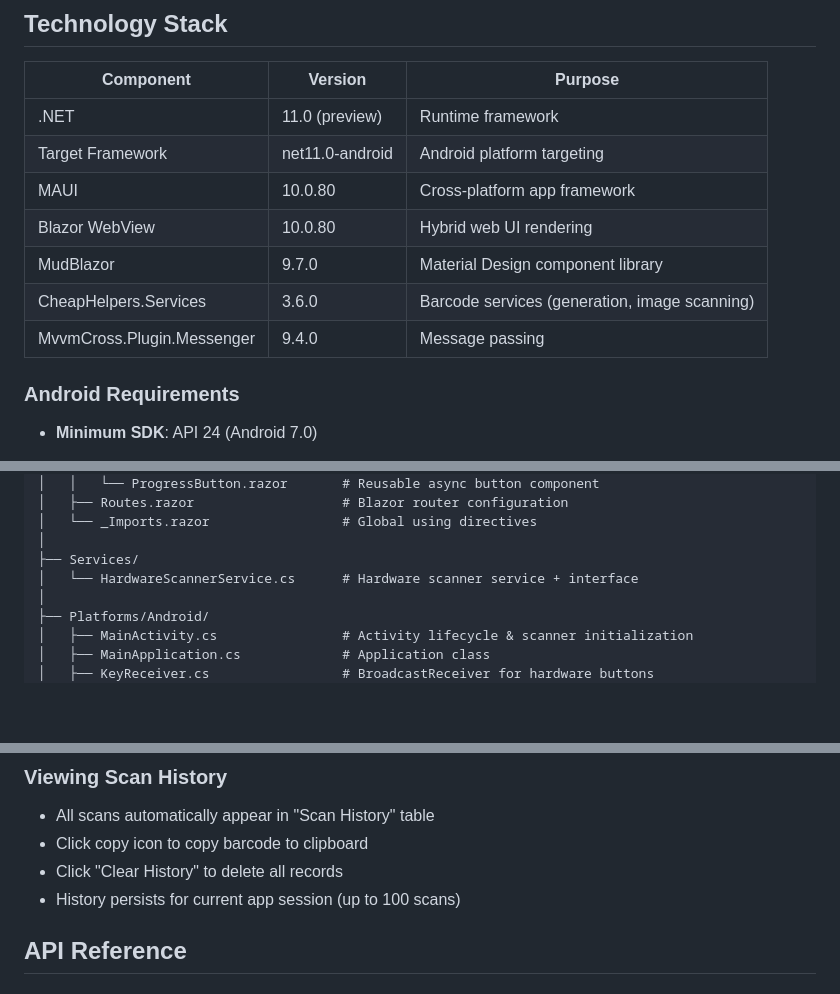
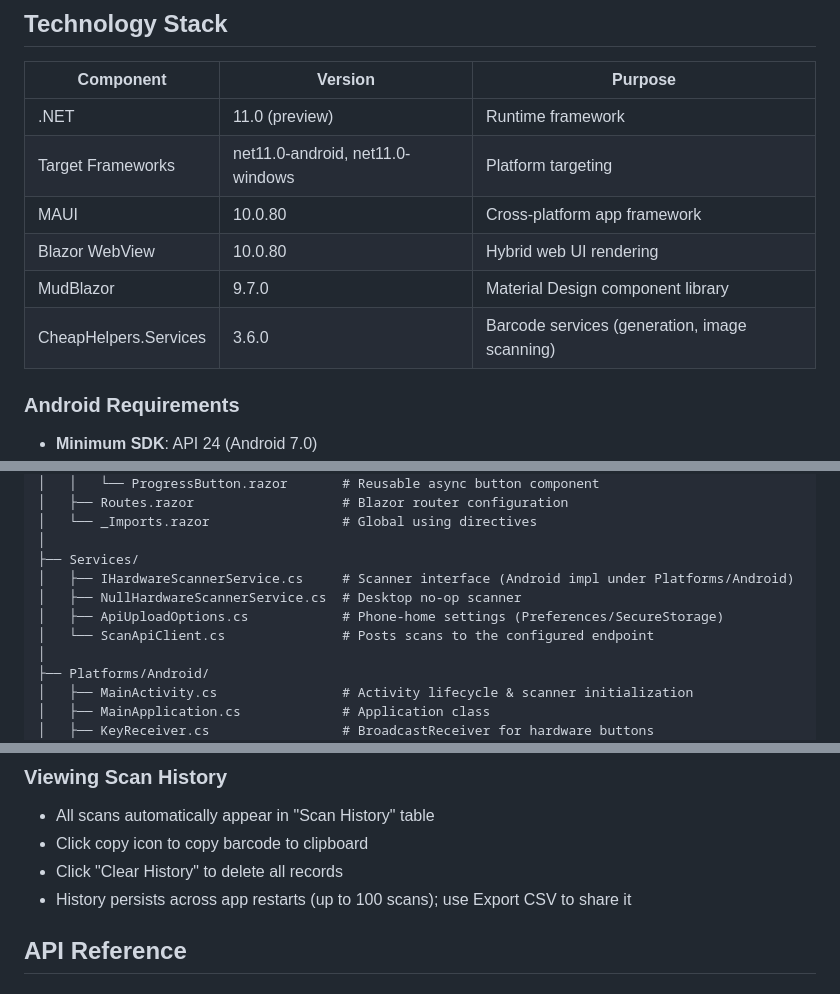
Before and after one commit to CheapNud/CheapBarcodes, a Markdown page: README.md, 3 parts joined by grey strips. Drawn GitHub-style; blank space fills up the shorter version.

Commit message:
sync readme with current project state

```diff
--- a/README.md
+++ b/README.md
@@ -42,12 +42,11 @@ A .NET MAUI Blazor hybrid application for Android and Windows that provides comp
 | Component | Version | Purpose |
 |-----------|---------|---------|
 | .NET | 11.0 (preview) | Runtime framework |
-| Target Framework | net11.0-android | Android platform targeting |
+| Target Frameworks | net11.0-android, net11.0-windows | Platform targeting |
 | MAUI | 10.0.80 | Cross-platform app framework |
 | Blazor WebView | 10.0.80 | Hybrid web UI rendering |
 | MudBlazor | 9.7.0 | Material Design component library |
 | CheapHelpers.Services | 3.6.0 | Barcode services (generation, image scanning) |
-| MvvmCross.Plugin.Messenger | 9.4.0 | Message passing |
 
 ### Android Requirements
 - **Minimum SDK**: API 24 (Android 7.0)
@@ -79,7 +77,10 @@ CheapBarcodes/
 │   └── _Imports.razor                 # Global using directives
 │
 ├── Services/
-│   └── HardwareScannerService.cs      # Hardware scanner service + interface
+│   ├── IHardwareScannerService.cs     # Scanner interface (Android impl under Platforms/Android)
+│   ├── NullHardwareScannerService.cs  # Desktop no-op scanner
+│   ├── ApiUploadOptions.cs            # Phone-home settings (Preferences/SecureStorage)
+│   └── ScanApiClient.cs               # Posts scans to the configured endpoint
 │
 ├── Platforms/Android/
 │   ├── MainActivity.cs                # Activity lifecycle & scanner initialization
@@ -199,7 +199,7 @@ The app automatically configures:
 - All scans automatically appear in "Scan History" table
 - Click copy icon to copy barcode to clipboard
 - Click "Clear History" to delete all records
-- History persists for current app session (up to 100 scans)
+- History persists across app restarts (up to 100 scans); use Export CSV to share it
 
 ## API Reference
 
```
Also changed, not shown: other parts of README.md (+0 -2 lines).
